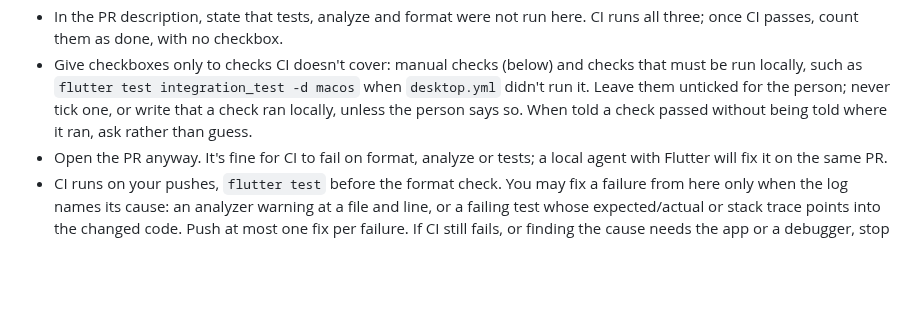
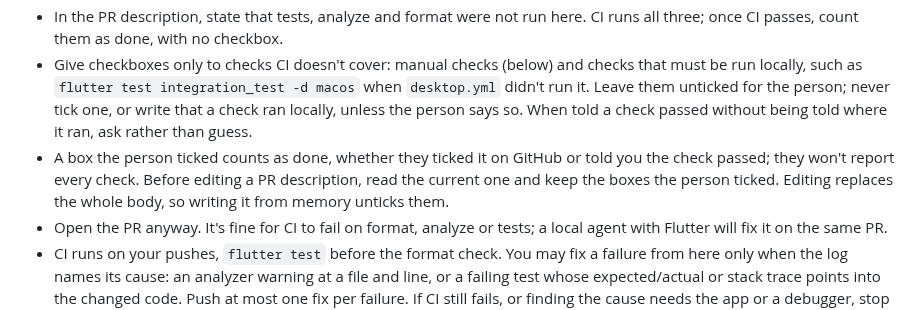
Before and after one commit to patarapolw/lingua_srs, a Markdown page: AGENTS.md, the part around the change. Rendered like a GitHub page; blank space fills up the shorter version.

Commit message:
docs(agents): keep the boxes the person ticked when editing a PR description
A PR description edit replaces the whole body. An agent that rewrites it
from what it last wrote unticks any box the person has ticked on GitHub
since. Say that a ticked box counts as done however it was ticked, and
that the current description is read before an edit so ticked boxes are
kept.

Co-Authored-By: Claude Opus 5.5 <noreply@anthropic.com>
Claude-Session: https://claude.ai/code/session_01EvurGa6PvxVRADHqYSaxoT

```diff
--- a/AGENTS.md
+++ b/AGENTS.md
@@ -46,6 +46,7 @@ If `flutter` or `dart` isn't available, you can't run tests or `flutter analyze`
 - Keep changes small and focused so they are easy to fix locally.
 - In the PR description, state that tests, analyze and format were not run here. CI runs all three; once CI passes, count them as done, with no checkbox.
 - Give checkboxes only to checks CI doesn't cover: manual checks (below) and checks that must be run locally, such as `flutter test integration_test -d macos` when `desktop.yml` didn't run it. Leave them unticked for the person; never tick one, or write that a check ran locally, unless the person says so. When told a check passed without being told where it ran, ask rather than guess.
+- A box the person ticked counts as done, whether they ticked it on GitHub or told you the check passed; they won't report every check. Before editing a PR description, read the current one and keep the boxes the person ticked. Editing replaces the whole body, so writing it from memory unticks them.
 - Open the PR anyway. It's fine for CI to fail on format, analyze or tests; a local agent with Flutter will fix it on the same PR.
 - CI runs on your pushes, `flutter test` before the format check. You may fix a failure from here only when the log names its cause: an analyzer warning at a file and line, or a failing test whose expected/actual or stack trace points into the changed code. Push at most one fix per failure. If CI still fails, or finding the cause needs the app or a debugger, stop and leave it for a local session.
 - Never push for formatting alone. The next local commit formats.
```
